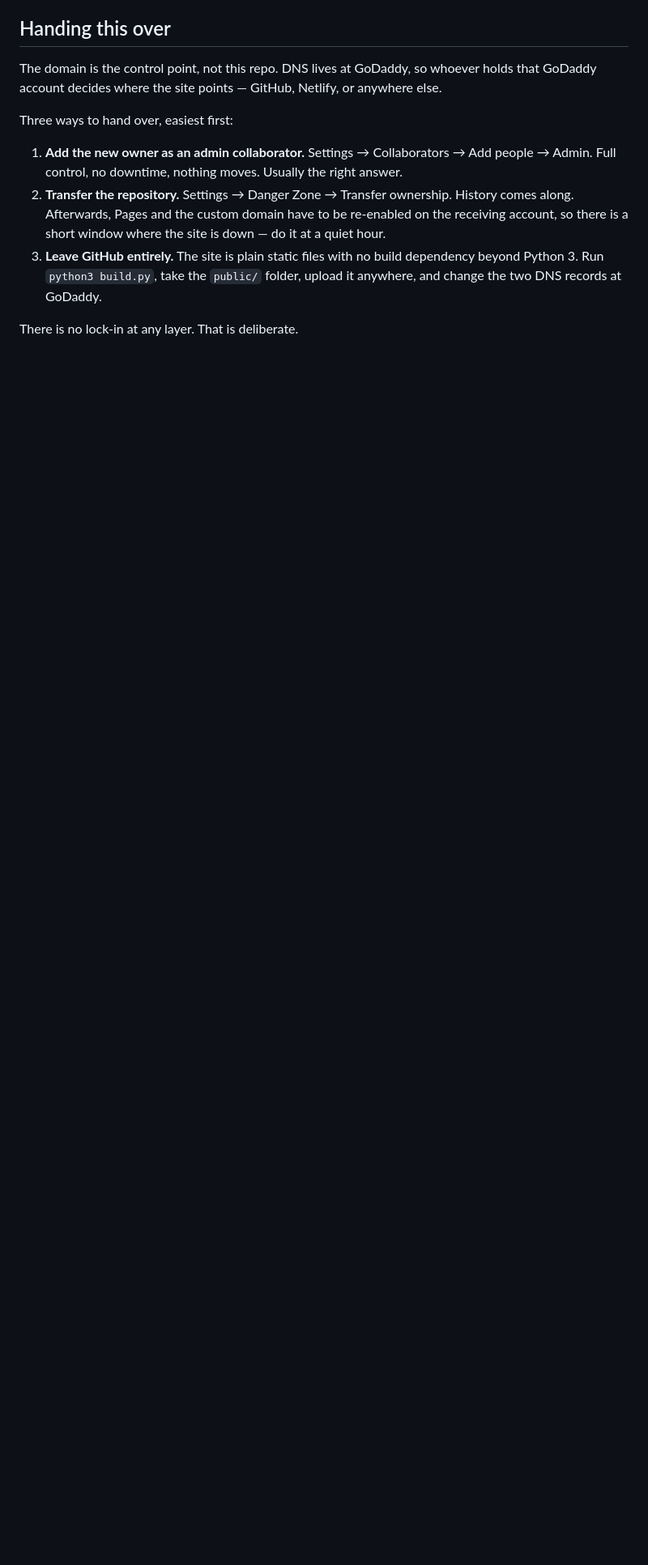
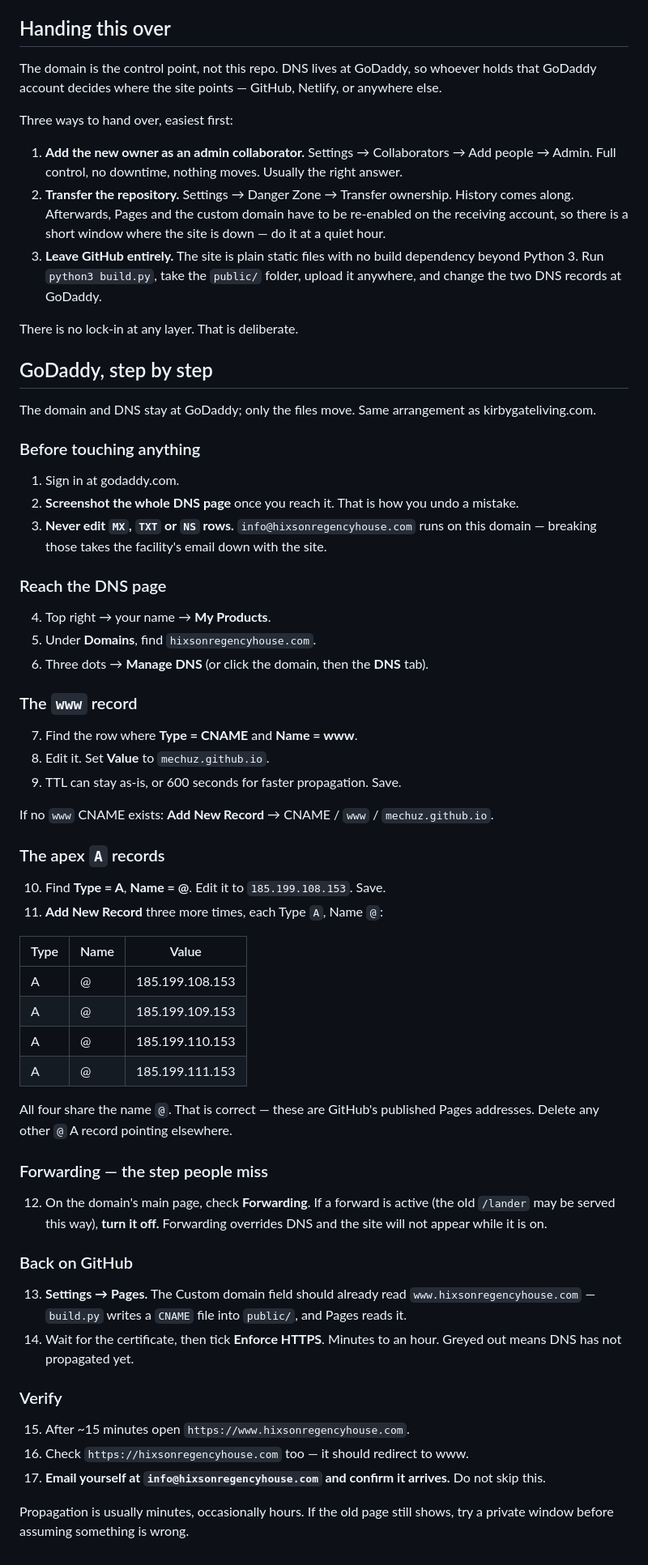
Before and after one commit to mechuz/Regency-House-Hixson-Website, a Markdown page: README.md, the part around one of its changes. Shown at 81% size. Drawn GitHub-style; blank space fills up the shorter version.

Commit message:
README: click-by-click GoDaddy DNS walkthrough
Full go-live steps for a non-technical operator: reaching the DNS page, the
www CNAME, the four apex A records, and the forwarding setting that silently
overrides DNS if left on.

Leads with screenshotting the page first and with the warning not to edit MX,
TXT or NS, since the facility's email runs on this domain. Ends with verifying
that email still arrives, which is the check people skip.

Co-Authored-By: Claude Opus 5 <noreply@anthropic.com>
Claude-Session: https://claude.ai/code/session_012yvDvZg5q3cqNaGLAJbeKU

```diff
--- a/README.md
+++ b/README.md
@@ -97,3 +87,63 @@ Three ways to hand over, easiest first:
    folder, upload it anywhere, and change the two DNS records at GoDaddy.
 
 There is no lock-in at any layer. That is deliberate.
+
+
+## GoDaddy, step by step
+
+The domain and DNS stay at GoDaddy; only the files move. Same arrangement as
+kirbygateliving.com.
+
+### Before touching anything
+1. Sign in at godaddy.com.
+2. **Screenshot the whole DNS page** once you reach it. That is how you undo a
+   mistake.
+3. **Never edit `MX`, `TXT` or `NS` rows.** `info@hixsonregencyhouse.com` runs
+   on this domain — breaking those takes the facility's email down with the site.
+
+### Reach the DNS page
+4. Top right → your name → **My Products**.
+5. Under **Domains**, find `hixsonregencyhouse.com`.
+6. Three dots → **Manage DNS** (or click the domain, then the **DNS** tab).
+
+### The `www` record
+7. Find the row where **Type = CNAME** and **Name = www**.
+8. Edit it. Set **Value** to `mechuz.github.io`.
+9. TTL can stay as-is, or 600 seconds for faster propagation. Save.
+
+If no `www` CNAME exists: **Add New Record** → CNAME / `www` / `mechuz.github.io`.
+
+### The apex `A` records
+10. Find **Type = A**, **Name = @**. Edit it to `185.199.108.153`. Save.
+11. **Add New Record** three more times, each Type `A`, Name `@`:
+
+| Type | Name | Value |
+|---|---|---|
+| A | @ | 185.199.108.153 |
+| A | @ | 185.199.109.153 |
+| A | @ | 185.199.110.153 |
+| A | @ | 185.199.111.153 |
+
+All four share the name `@`. That is correct — these are GitHub's published
+Pages addresses. Delete any other `@` A record pointing elsewhere.
+
+### Forwarding — the step people miss
+12. On the domain's main page, check **Forwarding**. If a forward is active
+    (the old `/lander` may be served this way), **turn it off.** Forwarding
+    overrides DNS and the site will not appear while it is on.
+
+### Back on GitHub
+13. **Settings → Pages.** The Custom domain field should already read
+    `www.hixsonregencyhouse.com` — `build.py` writes a `CNAME` file into
+    `public/`, and Pages reads it.
+14. Wait for the certificate, then tick **Enforce HTTPS**. Minutes to an hour.
+    Greyed out means DNS has not propagated yet.
+
+### Verify
+15. After ~15 minutes open `https://www.hixsonregencyhouse.com`.
+16. Check `https://hixsonregencyhouse.com` too — it should redirect to www.
+17. **Email yourself at `info@hixsonregencyhouse.com` and confirm it arrives.**
+    Do not skip this.
+
+Propagation is usually minutes, occasionally hours. If the old page still
+shows, try a private window before assuming something is wrong.
```
Also changed, not shown: other parts of README.md (+1 -11 lines).
